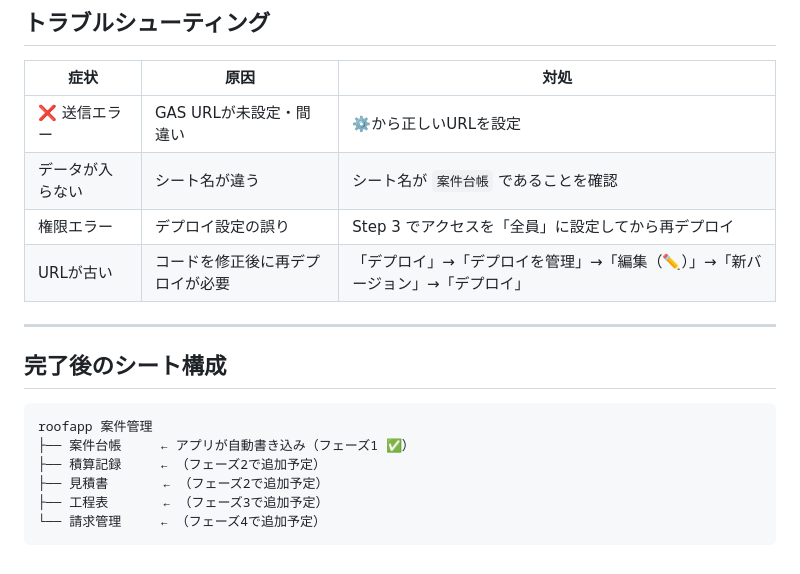
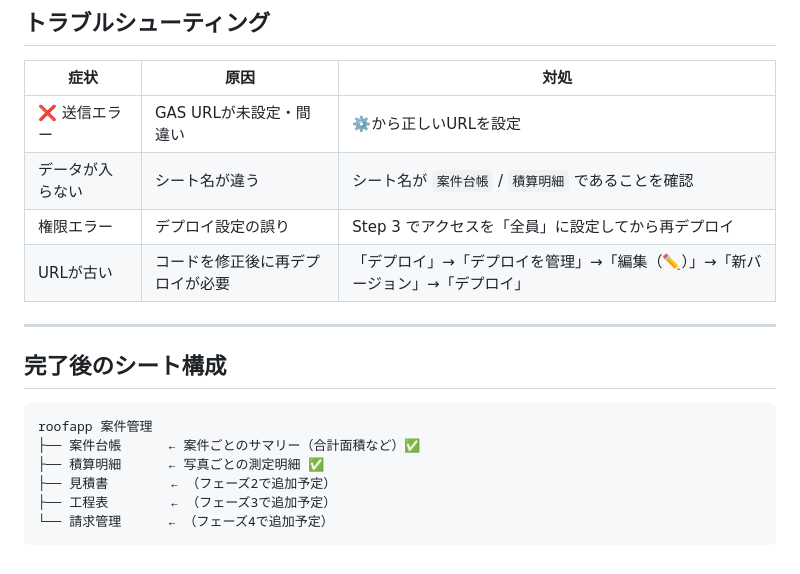
Before and after one commit to chieri-llw/roofapp, a Markdown page: gas-setup.md, the part around one of its changes. Rendered like a GitHub page.

````diff
--- a/gas-setup.md
+++ b/gas-setup.md
@@ -114,7 +150,7 @@ function doPost(e) {
 | 症状 | 原因 | 対処 |
 |------|------|------|
 | ❌ 送信エラー | GAS URLが未設定・間違い | ⚙️から正しいURLを設定 |
-| データが入らない | シート名が違う | シート名が `案件台帳` であることを確認 |
+| データが入らない | シート名が違う | シート名が `案件台帳` / `積算明細` であることを確認 |
 | 権限エラー | デプロイ設定の誤り | Step 3 でアクセスを「全員」に設定してから再デプロイ |
 | URLが古い | コードを修正後に再デプロイが必要 | 「デプロイ」→「デプロイを管理」→「編集（✏️）」→「新バージョン」→「デプロイ」 |
 
@@ -124,9 +160,9 @@ function doPost(e) {
 
 ```
 roofapp 案件管理
-├── 案件台帳     ← アプリが自動書き込み（フェーズ1 ✅）
-├── 積算記録     ← （フェーズ2で追加予定）
-├── 見積書       ← （フェーズ2で追加予定）
-├── 工程表       ← （フェーズ3で追加予定）
-└── 請求管理     ← （フェーズ4で追加予定）
+├── 案件台帳      ← 案件ごとのサマリー（合計面積など）✅
+├── 積算明細      ← 写真ごとの測定明細 ✅
+├── 見積書        ← （フェーズ2で追加予定）
+├── 工程表        ← （フェーズ3で追加予定）
+└── 請求管理      ← （フェーズ4で追加予定）
 ```
````
Also changed, not shown: other parts of gas-setup.md (+76 -40 lines).
